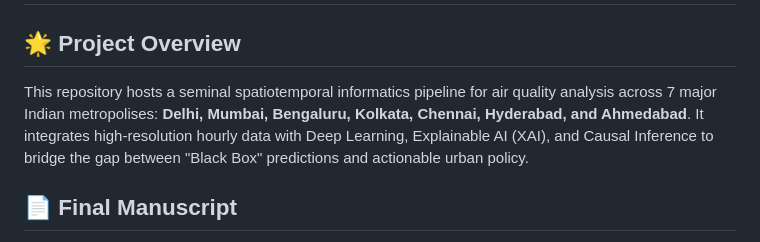
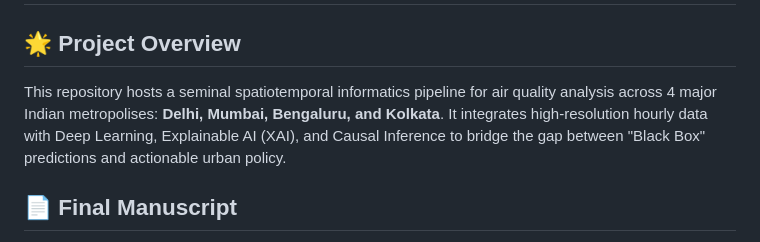
Before and after one commit to buddywhitman/aqi-informatics-india, a Markdown page: README.md, the part around the change. Drawn GitHub-style.

Commit message:
Revise metropolises in project overview
Updated project overview to reflect changes in the number of metropolises analyzed.

```diff
--- a/README.md
+++ b/README.md
@@ -1,7 +1,7 @@
 # Urban Environmental Informatics: Pan-India High-Resolution Study (2021-2026)
 
 ## 🌟 Project Overview
-This repository hosts a seminal spatiotemporal informatics pipeline for air quality analysis across 7 major Indian metropolises: **Delhi, Mumbai, Bengaluru, Kolkata, Chennai, Hyderabad, and Ahmedabad**. It integrates high-resolution hourly data with Deep Learning, Explainable AI (XAI), and Causal Inference to bridge the gap between "Black Box" predictions and actionable urban policy.
+This repository hosts a seminal spatiotemporal informatics pipeline for air quality analysis across 4 major Indian metropolises: **Delhi, Mumbai, Bengaluru, and Kolkata**. It integrates high-resolution hourly data with Deep Learning, Explainable AI (XAI), and Causal Inference to bridge the gap between "Black Box" predictions and actionable urban policy.
 
 ## 📄 Final Manuscript
 - **[Final_Q1_Manuscript_30Pages.pdf](./Final_Q1_Manuscript_30Pages.pdf)**: An 11,000+ word professional manuscript formatted for Q1 journal submission.
```
